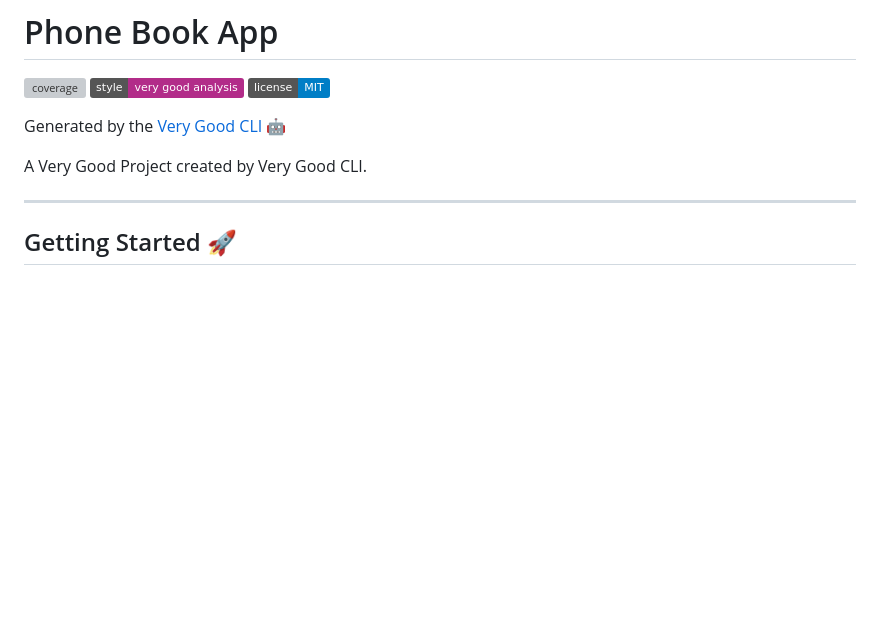
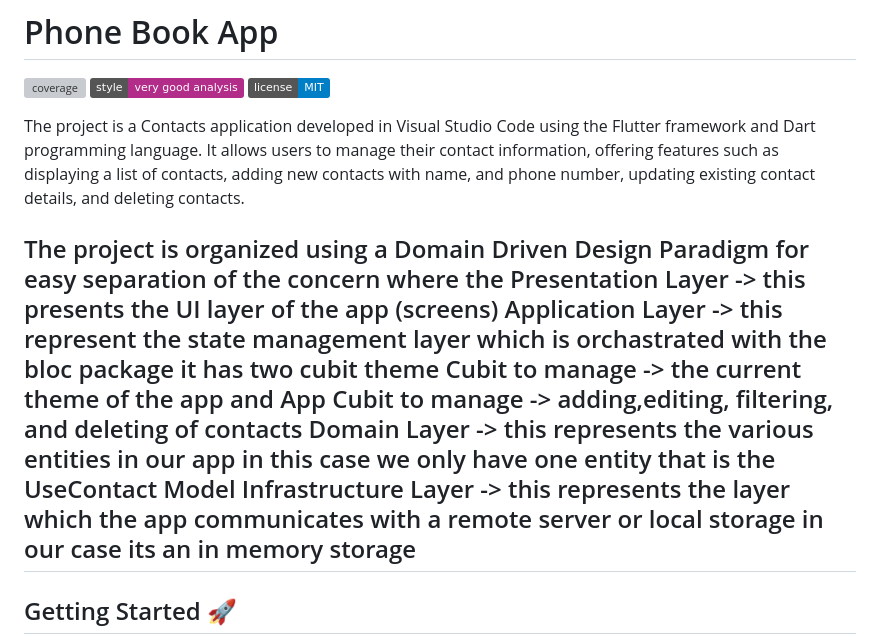
Before and after one commit to bobwere/phonebookapp, a Markdown page: README.md, the part around the change. GitHub-like rendering; badges without logos; blank space fills up the shorter version; grey boxes are pictures that could not be loaded.

```diff
--- a/README.md
+++ b/README.md
@@ -4,10 +4,17 @@
 [![style: very good analysis][very_good_analysis_badge]][very_good_analysis_link]
 [![License: MIT][license_badge]][license_link]
 
-Generated by the [Very Good CLI][very_good_cli_link] 🤖
+The project is a Contacts application developed in Visual Studio Code using the Flutter framework and Dart programming language. It allows users to manage their contact information, offering features such as displaying a list of contacts, adding new contacts with name, and phone number, updating existing contact details, and deleting contacts.
 
-A Very Good Project created by Very Good CLI.
-
+The project is organized using a Domain Driven Design Paradigm for easy separation of the concern
+where the Presentation Layer    -> this presents the UI layer of the app (screens)
+          Application Layer     -> this represent the state management layer which is orchastrated with the bloc package it has two cubit
+	                           theme Cubit to manage -> the current theme of the app and
+			           App Cubit to manage -> adding,editing, filtering, and deleting of contacts
+	  Domain Layer          -> this represents the various entities in our app in this case we only have one entity
+                                   that is the UseContact Model
+          Infrastructure Layer  -> this represents the layer which the app communicates with a remote server
+	                           or local storage in our case its an in memory storage
 ---
 
 ## Getting Started 🚀
```
